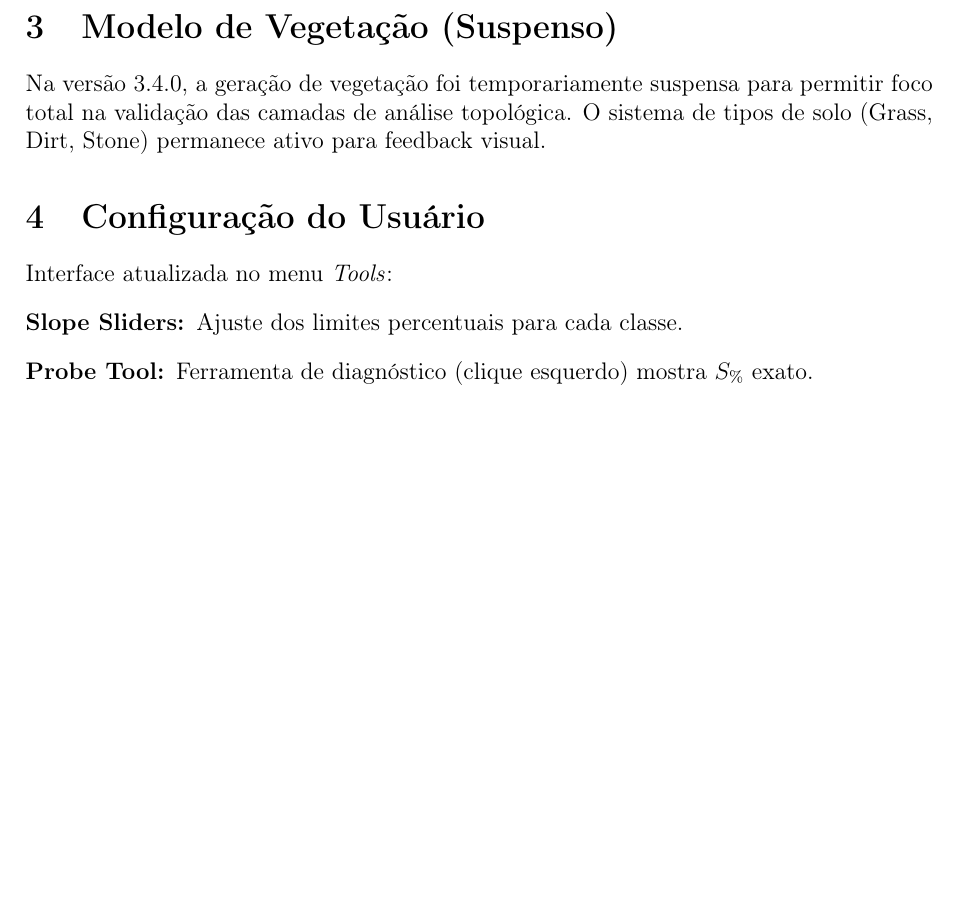
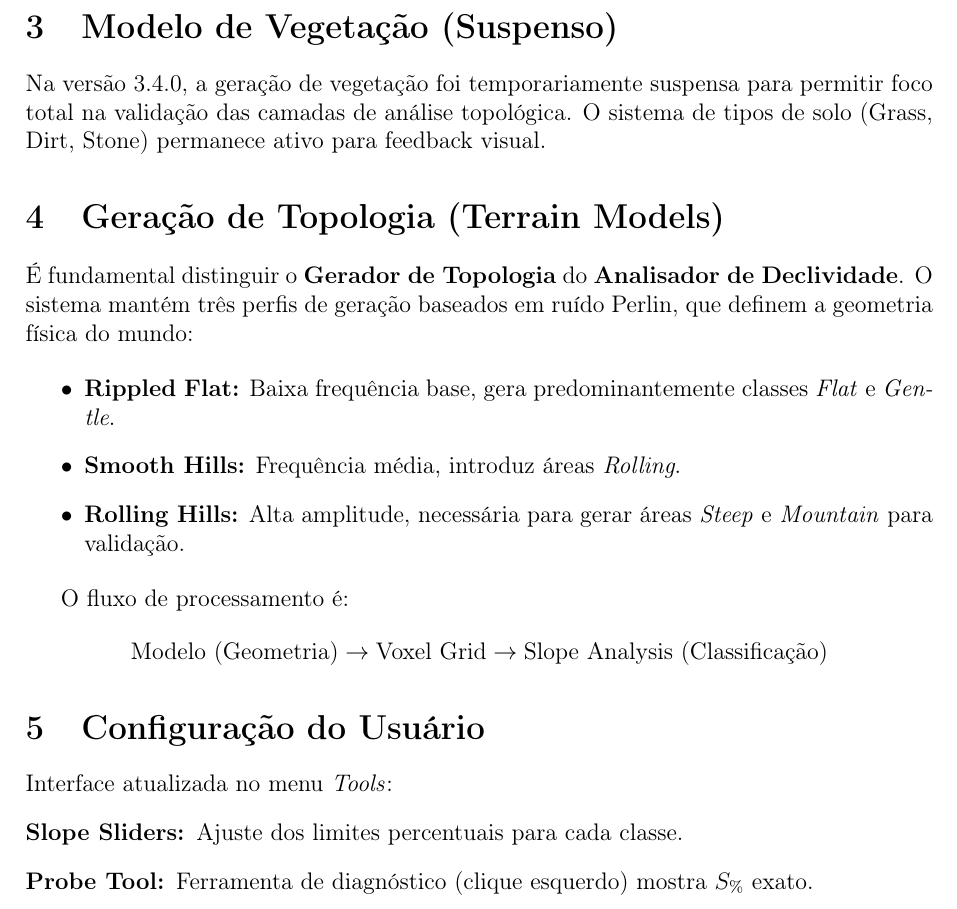
Before and after one commit to jpereiratrindade/SisterAppPEC, a LaTeX document (docs/manual_tecnico_modelos.tex): part of page 3 of 3, cut so that both start at the same text, the shorter picture padded with empty space. Compiled offline with pdfLaTeX.

Commit message:
Docs: Clarify distinction between Topology Generation and Slope Analysis

```diff
--- a/docs/manual_tecnico_modelos.tex
+++ b/docs/manual_tecnico_modelos.tex
@@ -64,6 +64,18 @@ Diferente dos modelos anteriores, todas as configurações de declividade são \
 \section{Modelo de Vegetação (Suspenso)}
 Na versão 3.4.0, a geração de vegetação foi temporariamente suspensa para permitir foco total na validação das camadas de análise topológica. O sistema de tipos de solo (Grass, Dirt, Stone) permanece ativo para feedback visual.
 
+\section{Geração de Topologia (Terrain Models)}
+É fundamental distinguir o \textbf{Gerador de Topologia} do \textbf{Analisador de Declividade}. O sistema mantém três perfis de geração baseados em ruído Perlin, que definem a geometria física do mundo:
+
+\begin{itemize}
+    \item \textbf{Rippled Flat:} Baixa frequência base, gera predominantemente classes \textit{Flat} e \textit{Gentle}.
+    \item \textbf{Smooth Hills:} Frequência média, introduz áreas \textit{Rolling}.
+    \item \textbf{Rolling Hills:} Alta amplitude, necessária para gerar áreas \textit{Steep} e \textit{Mountain} para validação.
+\end{itemize}
+
+O fluxo de processamento é:
+\[ \text{Modelo (Geometria)} \rightarrow \text{Voxel Grid} \rightarrow \text{Slope Analysis (Classificação)} \]
+
 \section{Configuração do Usuário}
 Interface atualizada no menu \textit{Tools}:
 \begin{description}
```
